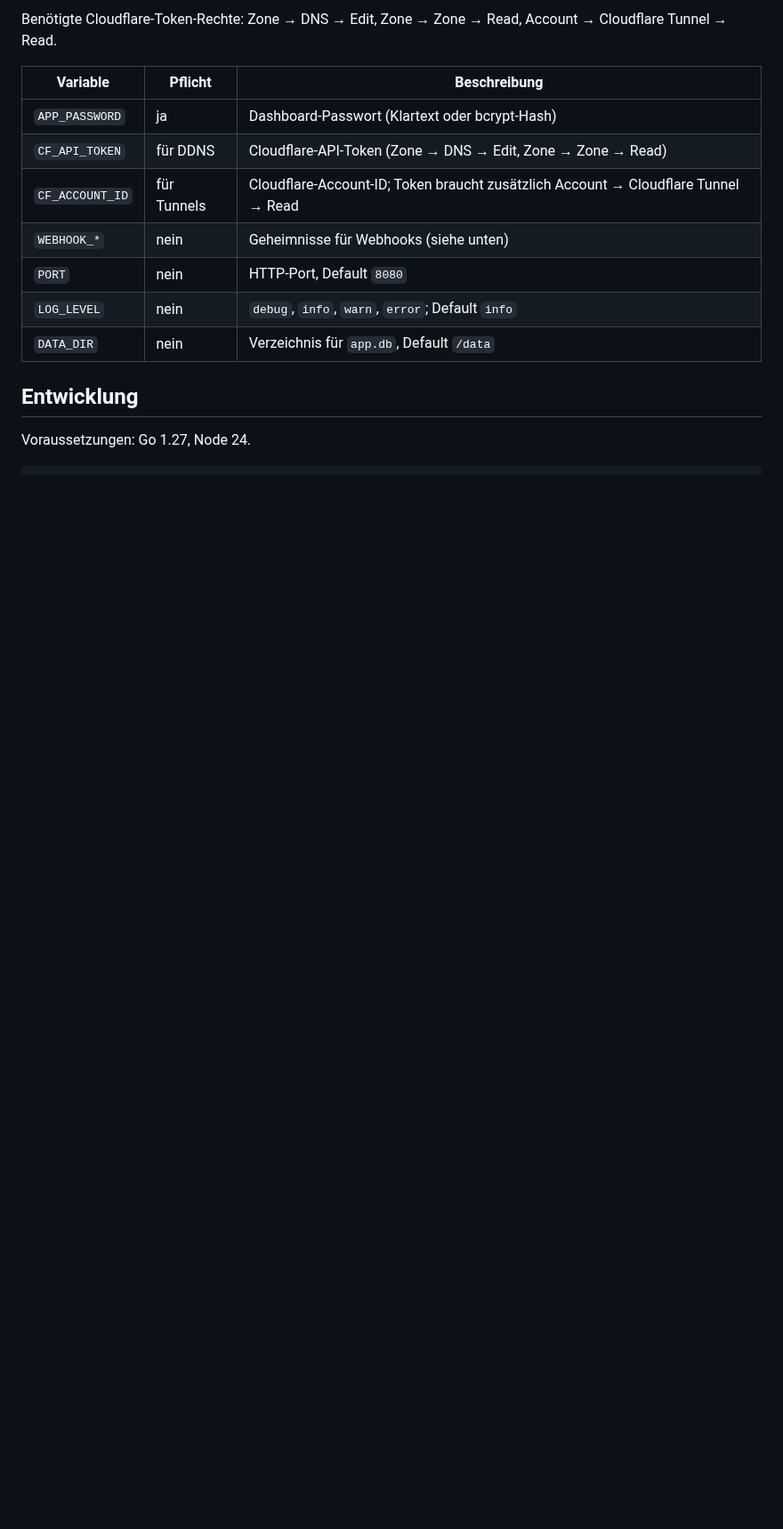
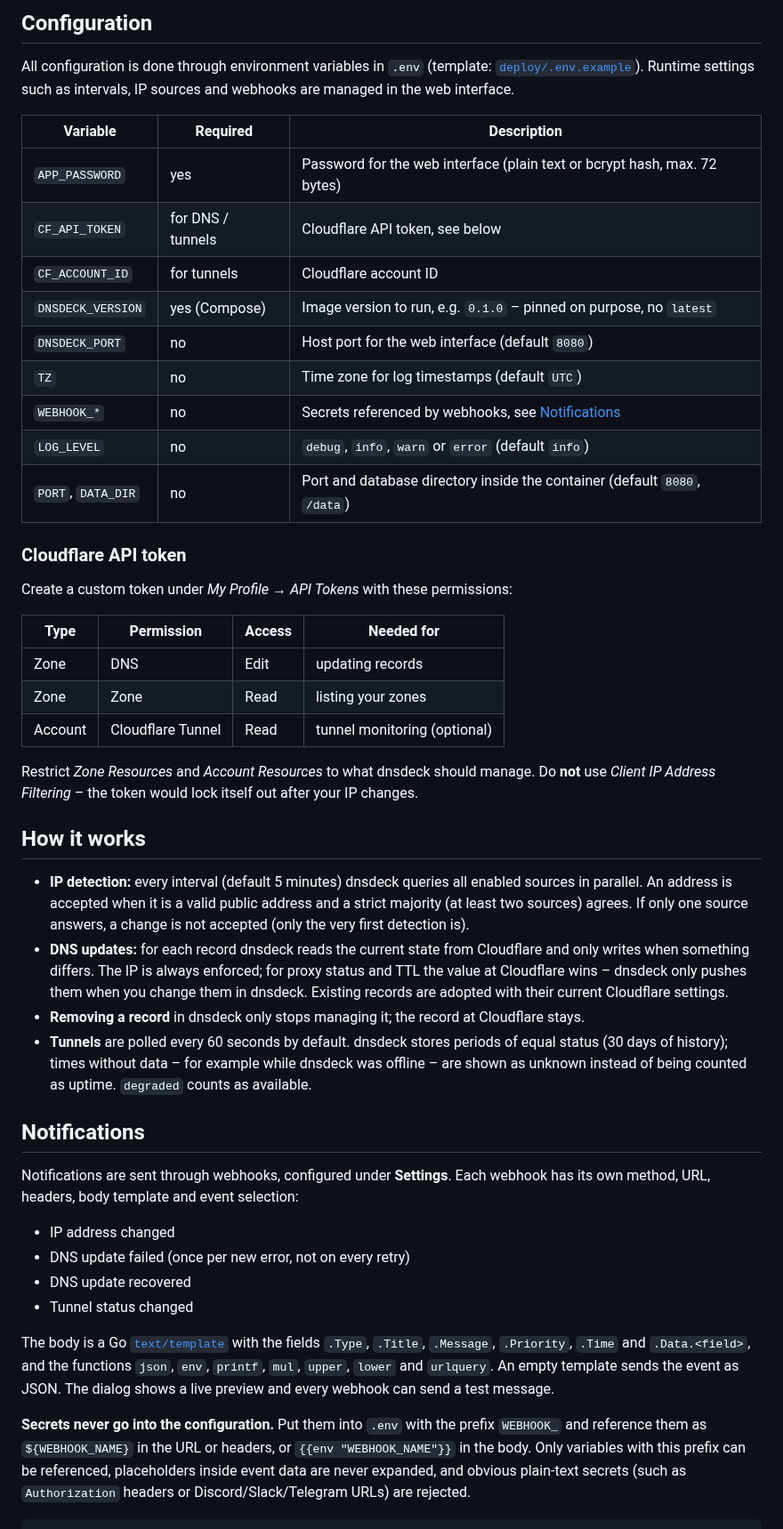
Before and after one commit to mrcdlm/dnsdeck, a Markdown page: README.md, the part around one of its changes. Shown at 89% size. GitHub-like rendering; blank space fills up the shorter version.

````diff
--- a/README.md
+++ b/README.md
@@ -45,19 +66,69 @@ auf „public“ stellen – das Image enthält keine Geheimnisse.
 
-Benötigte Cloudflare-Token-Rechte: Zone → DNS → Edit, Zone → Zone → Read,
-Account → Cloudflare Tunnel → Read.
+## Configuration
 
-| Variable        | Pflicht | Beschreibung                                            |
-|-----------------|---------|---------------------------------------------------------|
-| `APP_PASSWORD`  | ja      | Dashboard-Passwort (Klartext oder bcrypt-Hash)          |
-| `CF_API_TOKEN`  | für DDNS | Cloudflare-API-Token (Zone → DNS → Edit, Zone → Zone → Read) |
-| `CF_ACCOUNT_ID` | für Tunnels | Cloudflare-Account-ID; Token braucht zusätzlich Account → Cloudflare Tunnel → Read |
-| `WEBHOOK_*`     | nein    | Geheimnisse für Webhooks (siehe unten)                  |
-| `PORT`          | nein    | HTTP-Port, Default `8080`                               |
-| `LOG_LEVEL`     | nein    | `debug`, `info`, `warn`, `error`; Default `info`        |
-| `DATA_DIR`      | nein    | Verzeichnis für `app.db`, Default `/data`               |
+All configuration is done through environment variables in `.env`
+(template: [`deploy/.env.example`](deploy/.env.example)). Runtime settings such as
+intervals, IP sources and webhooks are managed in the web interface.
 
-## Entwicklung
+| Variable | Required | Description |
+|---|---|---|
+| `APP_PASSWORD` | yes | Password for the web interface (plain text or bcrypt hash, max. 72 bytes) |
+| `CF_API_TOKEN` | for DNS / tunnels | Cloudflare API token, see below |
+| `CF_ACCOUNT_ID` | for tunnels | Cloudflare account ID |
+| `DNSDECK_VERSION` | yes (Compose) | Image version to run, e.g. `0.1.0` – pinned on purpose, no `latest` |
+| `DNSDECK_PORT` | no | Host port for the web interface (default `8080`) |
+| `TZ` | no | Time zone for log timestamps (default `UTC`) |
+| `WEBHOOK_*` | no | Secrets referenced by webhooks, see [Notifications](#notifications) |
+| `LOG_LEVEL` | no | `debug`, `info`, `warn` or `error` (default `info`) |
+| `PORT`, `DATA_DIR` | no | Port and database directory inside the container (default `8080`, `/data`) |
 
-Voraussetzungen: Go 1.27, Node 24.
+### Cloudflare API token
+
+Create a custom token under *My Profile → API Tokens* with these permissions:
+
+| Type | Permission | Access | Needed for |
+|---|---|---|---|
+| Zone | DNS | Edit | updating records |
+| Zone | Zone | Read | listing your zones |
+| Account | Cloudflare Tunnel | Read | tunnel monitoring (optional) |
+
+Restrict *Zone Resources* and *Account Resources* to what dnsdeck should manage. Do **not**
+use *Client IP Address Filtering* – the token would lock itself out after your IP changes.
+
+## How it works
+
+- **IP detection:** every interval (default 5 minutes) dnsdeck queries all enabled sources in
+  parallel. An address is accepted when it is a valid public address and a strict majority
+  (at least two sources) agrees. If only one source answers, a change is not accepted
+  (only the very first detection is).
+- **DNS updates:** for each record dnsdeck reads the current state from Cloudflare and only
+  writes when something differs. The IP is always enforced; for proxy status and TTL the value
+  at Cloudflare wins – dnsdeck only pushes them when you change them in dnsdeck. Existing
+  records are adopted with their current Cloudflare settings.
+- **Removing a record** in dnsdeck only stops managing it; the record at Cloudflare stays.
+- **Tunnels** are polled every 60 seconds by default. dnsdeck stores periods of equal status (30 days of
+  history); times without data – for example while dnsdeck was offline – are shown as unknown
+  instead of being counted as uptime. `degraded` counts as available.
+
+## Notifications
+
+Notifications are sent through webhooks, configured under **Settings**. Each webhook has its
+own method, URL, headers, body template and event selection:
+
+- IP address changed
+- DNS update failed (once per new error, not on every retry)
+- DNS update recovered
+- Tunnel status changed
+
+The body is a Go [`text/template`](https://pkg.go.dev/text/template) with the fields
+`.Type`, `.Title`, `.Message`, `.Priority`, `.Time` and `.Data.<field>`, and the functions
+`json`, `env`, `printf`, `mul`, `upper`, `lower` and `urlquery`. An empty template sends the
+event as JSON. The dialog shows a live preview and every webhook can send a test message.
+
+**Secrets never go into the configuration.** Put them into `.env` with the prefix `WEBHOOK_`
+and reference them as `${WEBHOOK_NAME}` in the URL or headers, or `{{env "WEBHOOK_NAME"}}` in
+the body. Only variables with this prefix can be referenced, placeholders inside event data
+are never expanded, and obvious plain-text secrets (such as `Authorization` headers or
+Discord/Slack/Telegram URLs) are rejected.
 
 ```sh
````
Also changed, not shown: other parts of README.md (+105 -103 lines), CHANGELOG.md (added, +29 -0 lines), CLAUDE.md (+1 -1 lines), README.de.md (added, +213 -0 lines), SECURITY.md (added, +24 -0 lines), docs/screenshots/dashboard.png (added), docs/screenshots/records.png (added), docs/screenshots/tunnels.png (added), docs/screenshots/webhooks.png (added), 8 other files.
